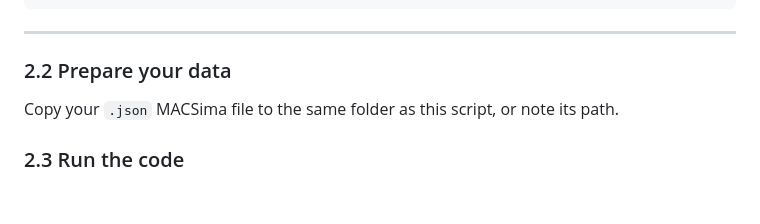
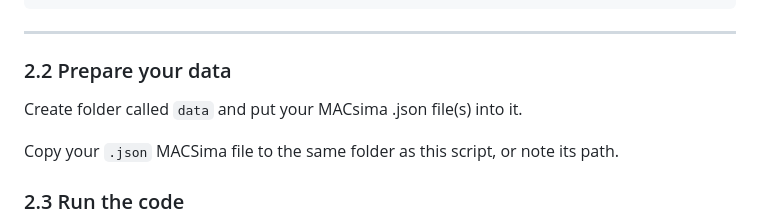
Before and after one commit to lmcassidy/macsima-parser, a Markdown page: README.md, the part around the change. Rendered like a GitHub page; blank space fills up the shorter version.

```diff
--- a/README.md
+++ b/README.md
@@ -74,6 +74,8 @@ cd /Users/username/folder/path/to/macsima-parser-main
 
 ### 2.2 Prepare your data
 
+Create folder called `data` and put your MACsima .json file(s) into it.
+
 Copy your `.json` MACSima file to the same folder as this script, or note its path.
 
 ### 2.3 Run the code
```
